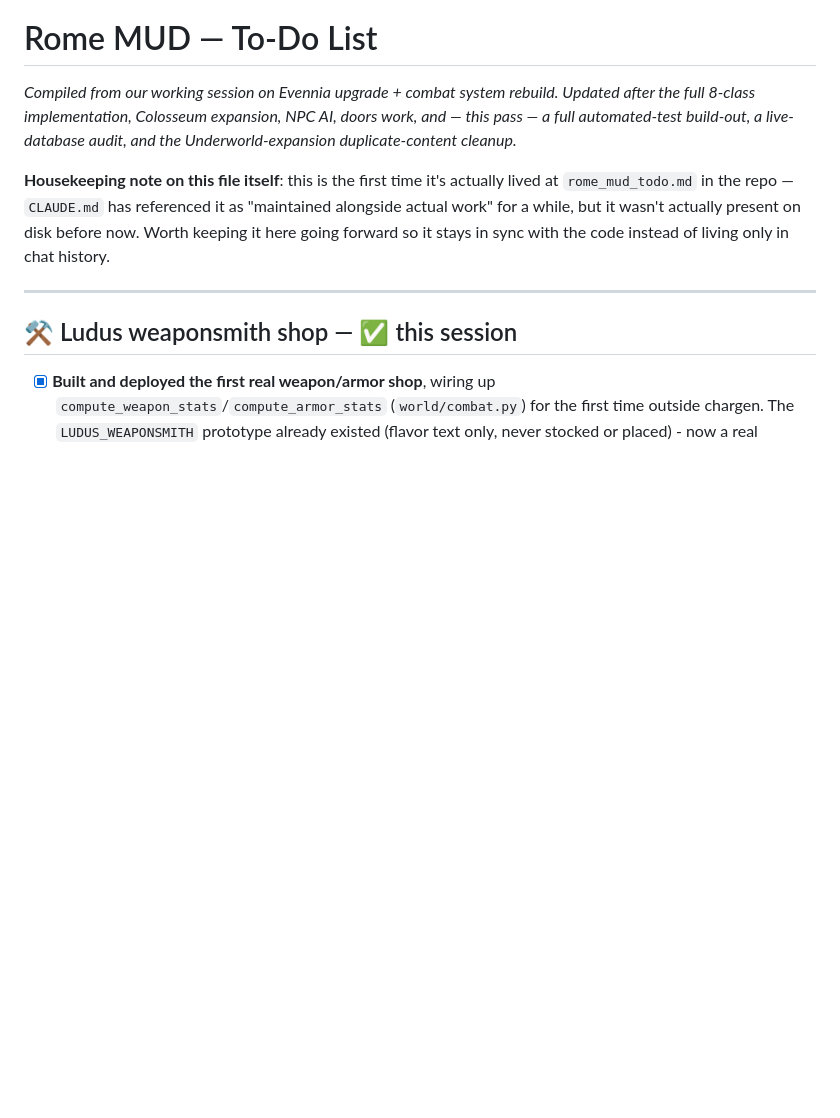
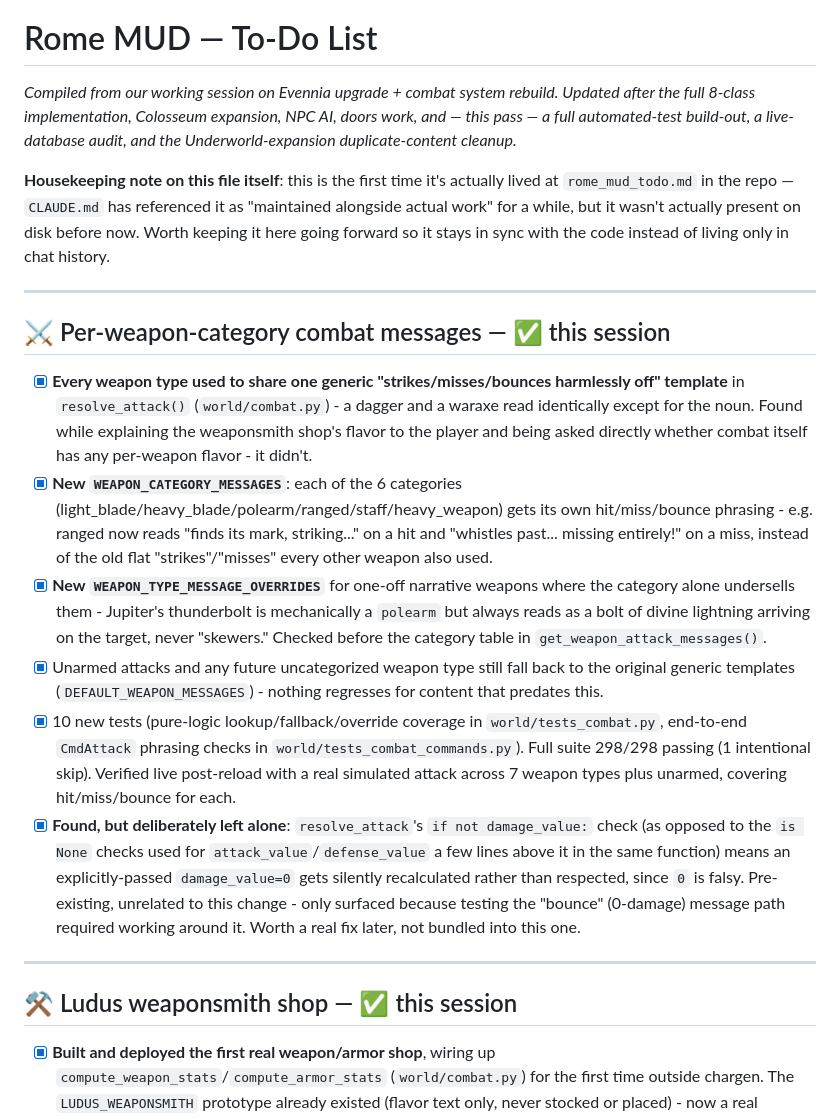
Before and after one commit to Hunter-Meares/rome, a Markdown page: rome/rome_mud_todo.md, the part around the change. GitHub-like rendering; blank space fills up the shorter version.

Commit message:
Update rome_mud_todo.md with the per-weapon-category combat messages
Co-Authored-By: Claude Sonnet 5 <noreply@anthropic.com>

```diff
--- a/rome/rome_mud_todo.md
+++ b/rome/rome_mud_todo.md
@@ -3,6 +3,17 @@
 _Compiled from our working session on Evennia upgrade + combat system rebuild. Updated after the full 8-class implementation, Colosseum expansion, NPC AI, doors work, and — this pass — a full automated-test build-out, a live-database audit, and the Underworld-expansion duplicate-content cleanup._
 
 **Housekeeping note on this file itself**: this is the first time it's actually lived at `rome_mud_todo.md` in the repo — `CLAUDE.md` has referenced it as "maintained alongside actual work" for a while, but it wasn't actually present on disk before now. Worth keeping it here going forward so it stays in sync with the code instead of living only in chat history.
+
+---
+
+## ⚔️ Per-weapon-category combat messages — ✅ this session
+
+- [x] **Every weapon type used to share one generic "strikes/misses/bounces harmlessly off" template** in `resolve_attack()` (`world/combat.py`) - a dagger and a waraxe read identically except for the noun. Found while explaining the weaponsmith shop's flavor to the player and being asked directly whether combat itself has any per-weapon flavor - it didn't.
+- [x] **New `WEAPON_CATEGORY_MESSAGES`**: each of the 6 categories (light_blade/heavy_blade/polearm/ranged/staff/heavy_weapon) gets its own hit/miss/bounce phrasing - e.g. ranged now reads "finds its mark, striking..." on a hit and "whistles past... missing entirely!" on a miss, instead of the old flat "strikes"/"misses" every other weapon also used.
+- [x] **New `WEAPON_TYPE_MESSAGE_OVERRIDES`** for one-off narrative weapons where the category alone undersells them - Jupiter's thunderbolt is mechanically a `polearm` but always reads as a bolt of divine lightning arriving on the target, never "skewers." Checked before the category table in `get_weapon_attack_messages()`.
+- [x] Unarmed attacks and any future uncategorized weapon type still fall back to the original generic templates (`DEFAULT_WEAPON_MESSAGES`) - nothing regresses for content that predates this.
+- [x] 10 new tests (pure-logic lookup/fallback/override coverage in `world/tests_combat.py`, end-to-end `CmdAttack` phrasing checks in `world/tests_combat_commands.py`). Full suite 298/298 passing (1 intentional skip). Verified live post-reload with a real simulated attack across 7 weapon types plus unarmed, covering hit/miss/bounce for each.
+- [x] **Found, but deliberately left alone**: `resolve_attack`'s `if not damage_value:` check (as opposed to the `is None` checks used for `attack_value`/`defense_value` a few lines above it in the same function) means an explicitly-passed `damage_value=0` gets silently recalculated rather than respected, since `0` is falsy. Pre-existing, unrelated to this change - only surfaced because testing the "bounce" (0-damage) message path required working around it. Worth a real fix later, not bundled into this one.
 
 ---
 
```
